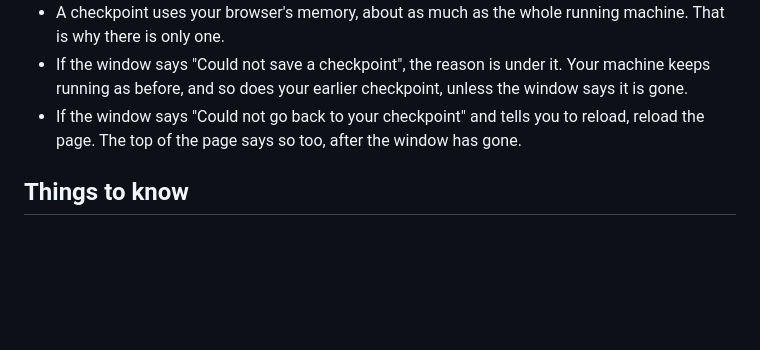
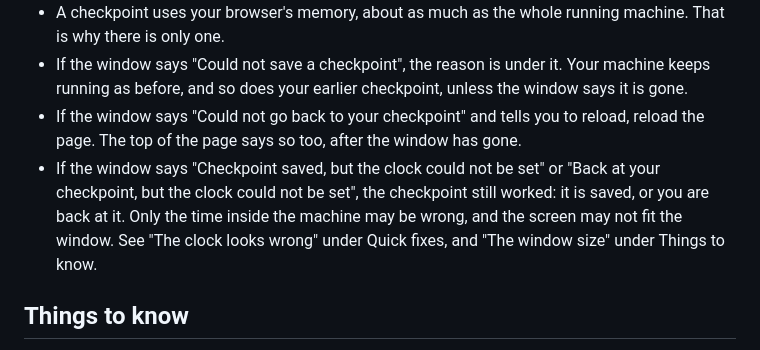
Before and after one commit to bashtion-labs/bashtion-wasm, a Markdown page: USER-GUIDE.md, the part around the change. GitHub-like rendering; blank space fills up the shorter version.

```diff
--- a/USER-GUIDE.md
+++ b/USER-GUIDE.md
@@ -163,6 +163,11 @@ not stop, going back still works.
   running as before, and so does your earlier checkpoint, unless the window says it is gone.
 - If the window says "Could not go back to your checkpoint" and tells you to reload, reload the
   page. The top of the page says so too, after the window has gone.
+- If the window says "Checkpoint saved, but the clock could not be set" or "Back at your
+  checkpoint, but the clock could not be set", the checkpoint still worked: it is saved, or you
+  are back at it. Only the time inside the machine may be wrong, and the screen may not fit the
+  window. See "The clock looks wrong" under Quick fixes, and "The window size" under Things to
+  know.
 
 ## Things to know
 
```
Also changed, not shown: README.md (+4 -2 lines), web/README.md (+11 -8 lines).
